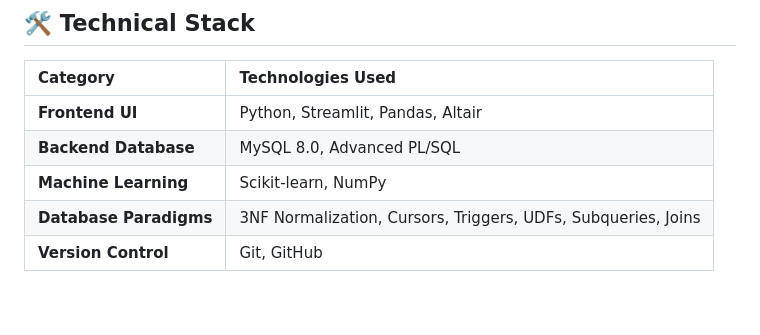
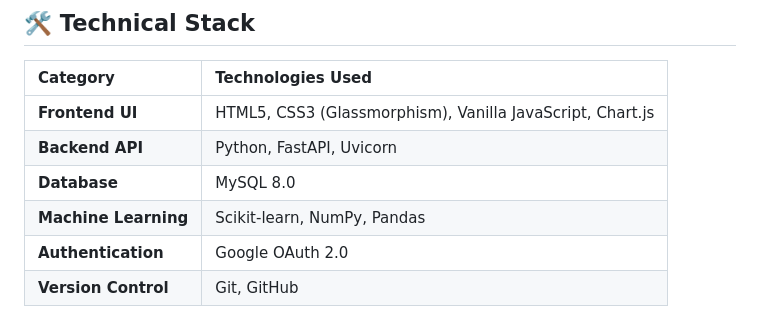
Before and after one commit to Professsor69/Smart_Retail_Predictor, a Markdown page: README.md, the part around one of its changes. GitHub-like rendering.

```diff
--- a/README.md
+++ b/README.md
@@ -54,8 +63,9 @@ The Streamlit UI provides a unified command center for store managers:
 
 | Category | Technologies Used |
 | :--- | :--- |
-| **Frontend UI** | Python, Streamlit, Pandas, Altair |
-| **Backend Database** | MySQL 8.0, Advanced PL/SQL |
-| **Machine Learning** | Scikit-learn, NumPy |
-| **Database Paradigms** | 3NF Normalization, Cursors, Triggers, UDFs, Subqueries, Joins |
+| **Frontend UI** | HTML5, CSS3 (Glassmorphism), Vanilla JavaScript, Chart.js |
+| **Backend API** | Python, FastAPI, Uvicorn |
+| **Database** | MySQL 8.0 |
+| **Machine Learning** | Scikit-learn, NumPy, Pandas |
+| **Authentication** | Google OAuth 2.0 |
 | **Version Control** | Git, GitHub |
```
Also changed, not shown: other parts of README.md (+31 -22 lines).
